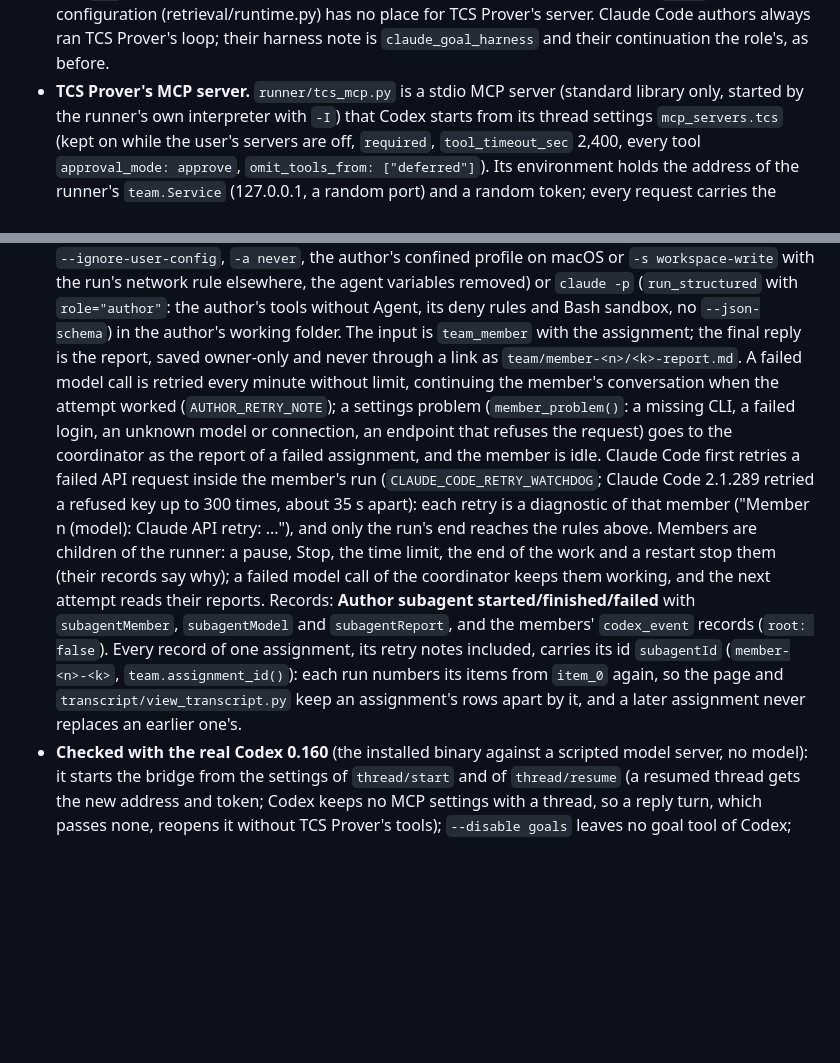
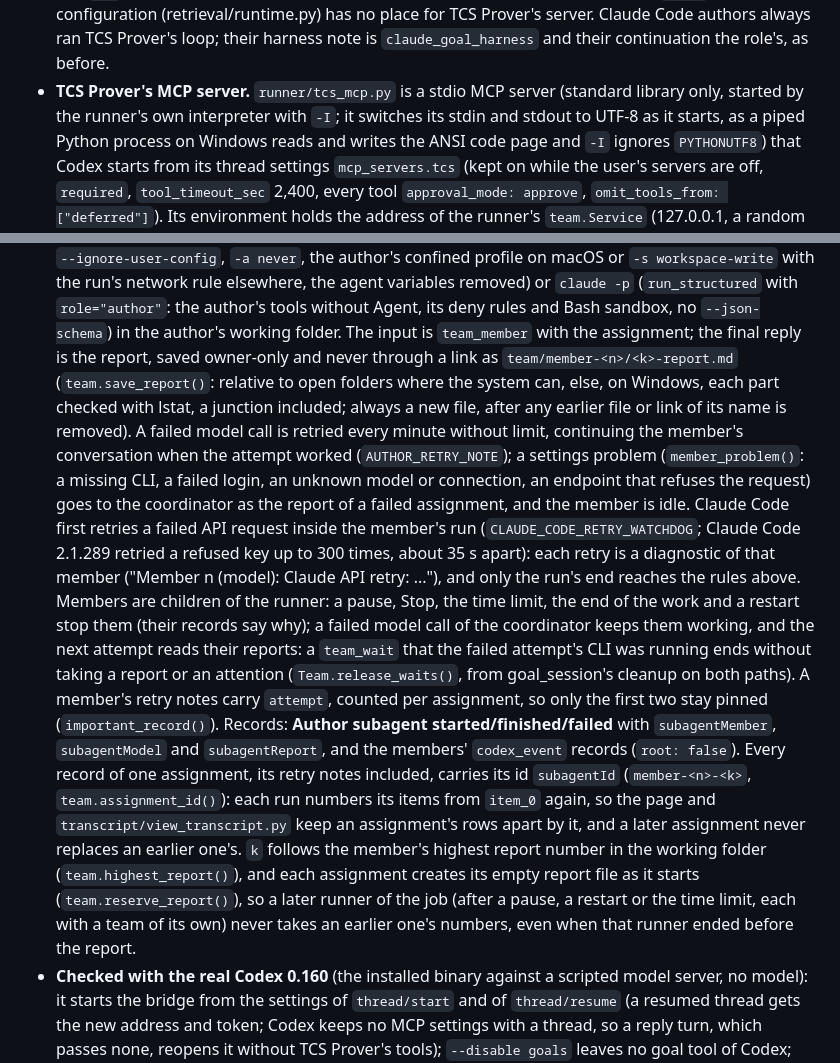
Before and after one commit to yonggangjiang/tcs-prover, a Markdown page: docs/developers.md, 2 parts joined by grey strips. Drawn GitHub-style; blank space fills up the shorter version.

Commit message:
Docs for developers: the bridge's UTF-8 stdio, report numbering across runners, released waits, member retry attempts
Co-Authored-By: Claude Opus 5.5 <noreply@anthropic.com>

```diff
--- a/docs/developers.md
+++ b/docs/developers.md
@@ -488,7 +488,10 @@ that every prompt and tool text is the user's to adjust. What the code does:
   server. Claude Code authors always ran TCS Prover's loop; their harness note
   is `claude_goal_harness` and their continuation the role's, as before.
 - **TCS Prover's MCP server.** `runner/tcs_mcp.py` is a stdio MCP server (standard
-  library only, started by the runner's own interpreter with `-I`) that Codex
+  library only, started by the runner's own interpreter with `-I`; it switches
+  its stdin and stdout to UTF-8 as it starts, as a piped Python process on
+  Windows reads and writes the ANSI code page and `-I` ignores `PYTHONUTF8`)
+  that Codex
   starts from its thread settings `mcp_servers.tcs` (kept on while the user's
   servers are off, `required`, `tool_timeout_sec` 2,400, every tool
   `approval_mode: approve`, `omit_tools_from: ["deferred"]`). Its environment
@@ -559,7 +562,10 @@ that every prompt and tool text is the user's to adjust. What the code does:
   `role="author"`: the author's tools without Agent, its deny rules and Bash
   sandbox, no `--json-schema`) in the author's working folder. The input is
   `team_member` with the assignment; the final reply is the report, saved
-  owner-only and never through a link as `team/member-<n>/<k>-report.md`. A
+  owner-only and never through a link as `team/member-<n>/<k>-report.md`
+  (`team.save_report()`: relative to open folders where the system can, else,
+  on Windows, each part checked with lstat, a junction included; always a new
+  file, after any earlier file or link of its name is removed). A
   failed model call is retried every minute without limit, continuing the
   member's conversation when the attempt worked (`AUTHOR_RETRY_NOTE`); a
   settings problem (`member_problem()`: a missing CLI, a failed login, an unknown
@@ -572,13 +578,21 @@ that every prompt and tool text is the user's to adjust. What the code does:
   the rules above. Members are children of the runner: a pause, Stop, the time limit, the end of
   the work and a restart stop them (their records say why); a failed model call
   of the coordinator keeps them working, and the next attempt reads their
-  reports. Records: **Author subagent started/finished/failed** with
+  reports: a `team_wait` that the failed attempt's CLI was running ends without
+  taking a report or an attention (`Team.release_waits()`, from goal_session's
+  cleanup on both paths). A member's retry notes carry `attempt`, counted per
+  assignment, so only the first two stay pinned (`important_record()`). Records: **Author subagent started/finished/failed** with
   `subagentMember`, `subagentModel` and `subagentReport`, and the members'
   `codex_event` records (`root: false`). Every record of one assignment, its
   retry notes included, carries its id `subagentId` (`member-<n>-<k>`,
   `team.assignment_id()`): each run numbers its items from `item_0` again, so
   the page and `transcript/view_transcript.py` keep an assignment's rows apart
-  by it, and a later assignment never replaces an earlier one's.
+  by it, and a later assignment never replaces an earlier one's. `k` follows
+  the member's highest report number in the working folder
+  (`team.highest_report()`), and each assignment creates its empty report file
+  as it starts (`team.reserve_report()`), so a later runner of the job (after a
+  pause, a restart or the time limit, each with a team of its own) never takes
+  an earlier one's numbers, even when that runner ended before the report.
 - **Checked with the real Codex 0.160** (the installed binary against a scripted
   model server, no model): it starts the bridge from the settings of
   `thread/start` and of `thread/resume` (a resumed thread gets the new address
```
